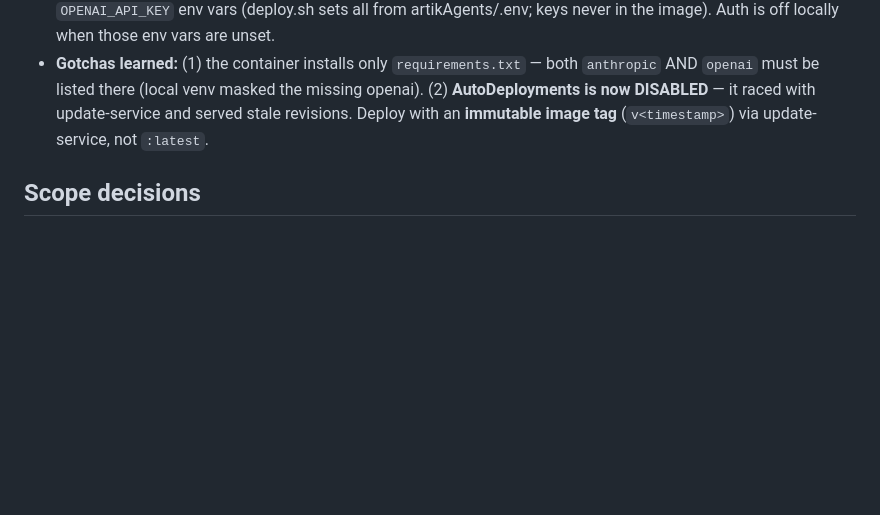
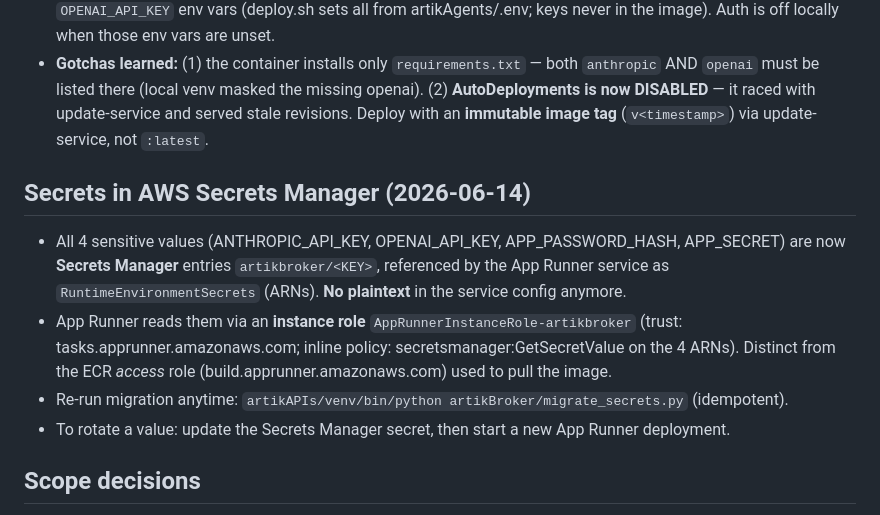
Before and after one commit to bitneuron/artikwebextn, a Markdown page: memory/2026-06-13_artikbroker-aws-deploy.md, the part around the change. GitHub-like rendering; blank space fills up the shorter version.

Commit message:
memory: artikBroker secrets migrated to AWS Secrets Manager (instance role)
Co-Authored-By: Claude Opus 4.8 (1M context) <noreply@anthropic.com>

```diff
--- a/memory/2026-06-13_artikbroker-aws-deploy.md
+++ b/memory/2026-06-13_artikbroker-aws-deploy.md
@@ -40,6 +40,16 @@ User's stated criteria: "easy to deploy and stable."
   revisions. Deploy with an **immutable image tag** (`v<timestamp>`) via update-service,
   not `:latest`.
 
+## Secrets in AWS Secrets Manager (2026-06-14)
+- All 4 sensitive values (ANTHROPIC_API_KEY, OPENAI_API_KEY, APP_PASSWORD_HASH, APP_SECRET)
+  are now **Secrets Manager** entries `artikbroker/<KEY>`, referenced by the App Runner service
+  as `RuntimeEnvironmentSecrets` (ARNs). **No plaintext** in the service config anymore.
+- App Runner reads them via an **instance role** `AppRunnerInstanceRole-artikbroker`
+  (trust: tasks.apprunner.amazonaws.com; inline policy: secretsmanager:GetSecretValue on the 4 ARNs).
+  Distinct from the ECR *access* role (build.apprunner.amazonaws.com) used to pull the image.
+- Re-run migration anytime: `artikAPIs/venv/bin/python artikBroker/migrate_secrets.py` (idempotent).
+- To rotate a value: update the Secrets Manager secret, then start a new App Runner deployment.
+
 ## Scope decisions
 - **One service only** (artikBroker; not artikAPIs). It's self-contained.
 - **Public, no Portfolio:** `.dockerignore` excludes `knowledge_bases/`, so the private
```
